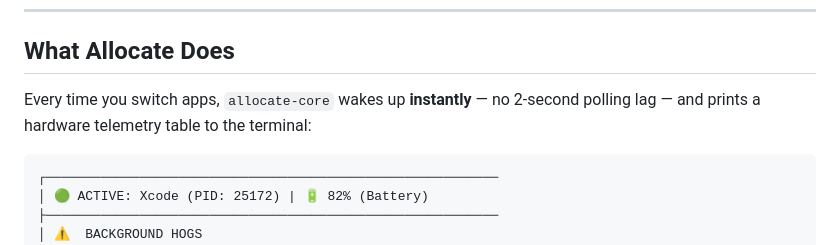
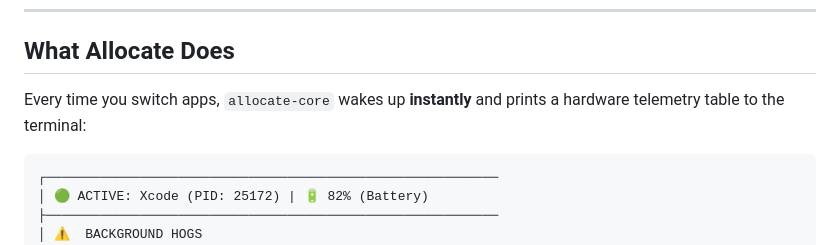
Before and after one commit to awzheng/Allocate, a Markdown page: guide.md, the part around the change. GitHub-like rendering.

Commit message:
fix guide phrasing

````diff
--- a/guide.md
+++ b/guide.md
@@ -10,7 +10,7 @@
 
 ## What Allocate Does
 
-Every time you switch apps, `allocate-core` wakes up **instantly** — no 2-second polling lag — and prints a hardware telemetry table to the terminal:
+Every time you switch apps, `allocate-core` wakes up **instantly** and prints a hardware telemetry table to the terminal:
 
 ```
 ┌──────────────────────────────────────────────────────────
````
